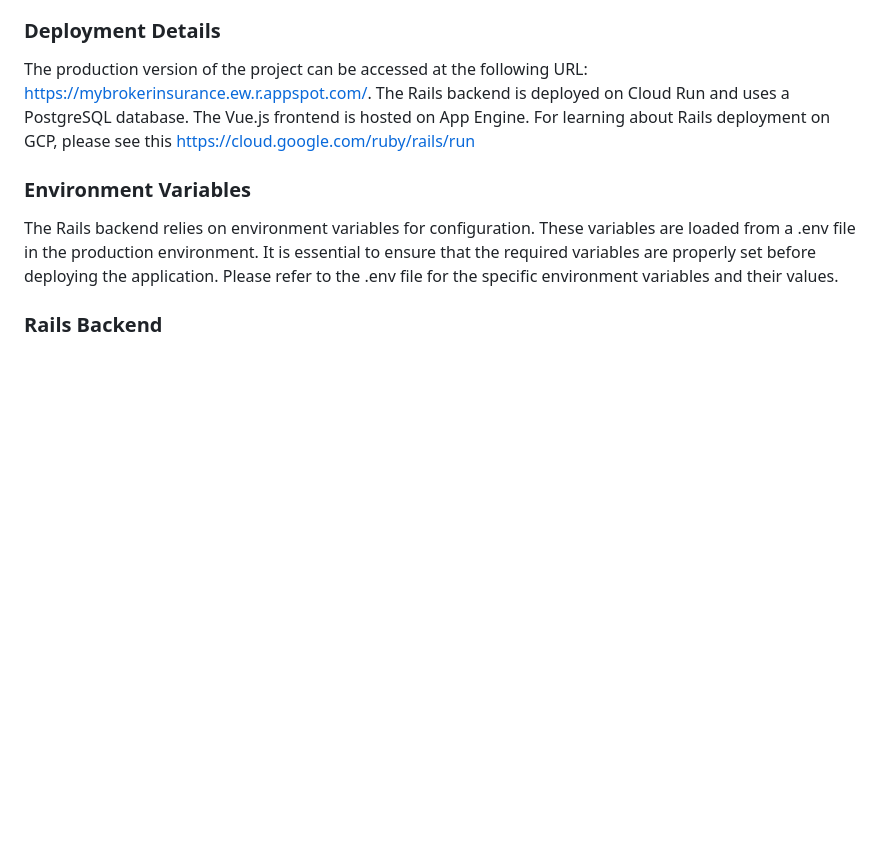
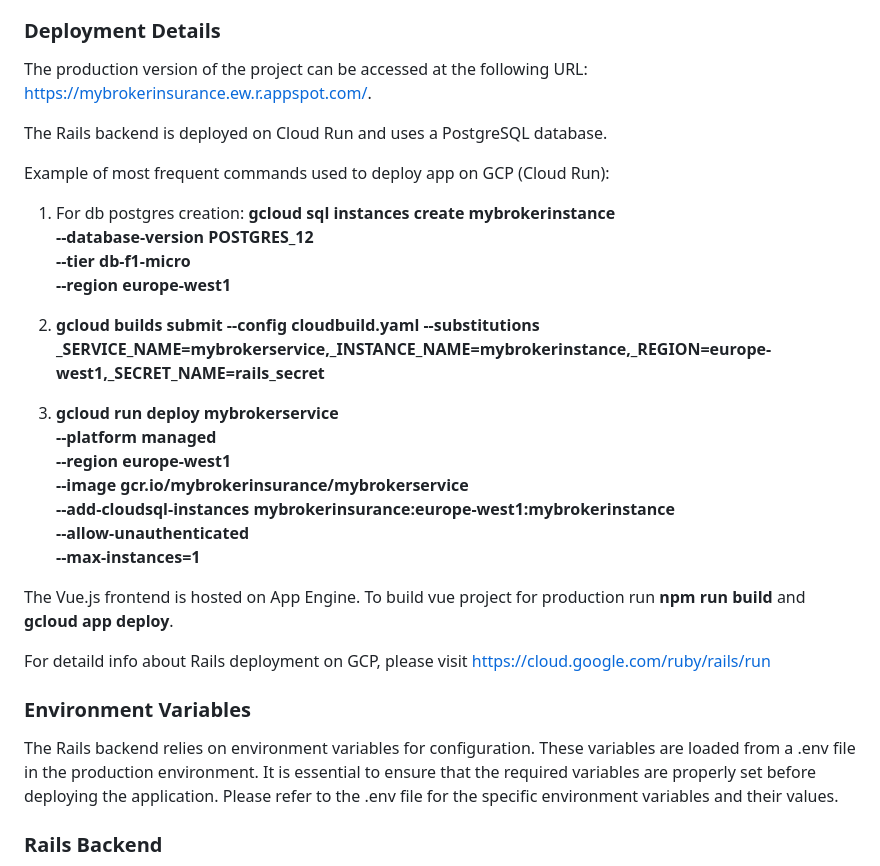
Before and after one commit to AlenHujdur/my-insurance-broker, a Markdown page: README.md, the part around the change. Drawn GitHub-style; blank space fills up the shorter version.

```diff
--- a/README.md
+++ b/README.md
@@ -4,7 +4,30 @@
 The MyBroker Insurance project is a web-based application that aims to provide insurance brokerage services to users. It consists of two main components: a Rails backend for managing data and business logic, and a Vue.js frontend for user interaction. The project is deployed on Google Cloud Platform (GCP), with the Rails backend hosted on Cloud Run and the Vue.js frontend hosted on App Engine.
 
 ### Deployment Details
-The production version of the project can be accessed at the following URL: https://mybrokerinsurance.ew.r.appspot.com/. The Rails backend is deployed on Cloud Run and uses a PostgreSQL database. The Vue.js frontend is hosted on App Engine. For learning about Rails deployment on GCP, please see this https://cloud.google.com/ruby/rails/run
+The production version of the project can be accessed at the following URL: https://mybrokerinsurance.ew.r.appspot.com/.
+
+The Rails backend is deployed on Cloud Run and uses a PostgreSQL database.
+
+Example of most frequent commands used to deploy app on GCP (Cloud Run):
+
+1. For db postgres creation: **gcloud sql instances create mybrokerinstance \
+    --database-version POSTGRES_12 \
+    --tier db-f1-micro \
+    --region europe-west1**
+
+2. **gcloud builds submit --config cloudbuild.yaml     --substitutions _SERVICE_NAME=mybrokerservice,_INSTANCE_NAME=mybrokerinstance,_REGION=europe-west1,_SECRET_NAME=rails_secret**
+
+3. **gcloud run deploy mybrokerservice \
+     --platform managed \
+     --region europe-west1 \
+     --image gcr.io/mybrokerinsurance/mybrokerservice \
+     --add-cloudsql-instances mybrokerinsurance:europe-west1:mybrokerinstance \
+     --allow-unauthenticated \
+     --max-instances=1**
+
+The Vue.js frontend is hosted on App Engine. To build vue project for production run **npm run build** and **gcloud app deploy**.
+
+For detaild info about Rails deployment on GCP, please visit https://cloud.google.com/ruby/rails/run
 
 ### Environment Variables
 The Rails backend relies on environment variables for configuration. These variables are loaded from a .env file in the production environment. It is essential to ensure that the required variables are properly set before deploying the application. Please refer to the .env file for the specific environment variables and their values.
```
